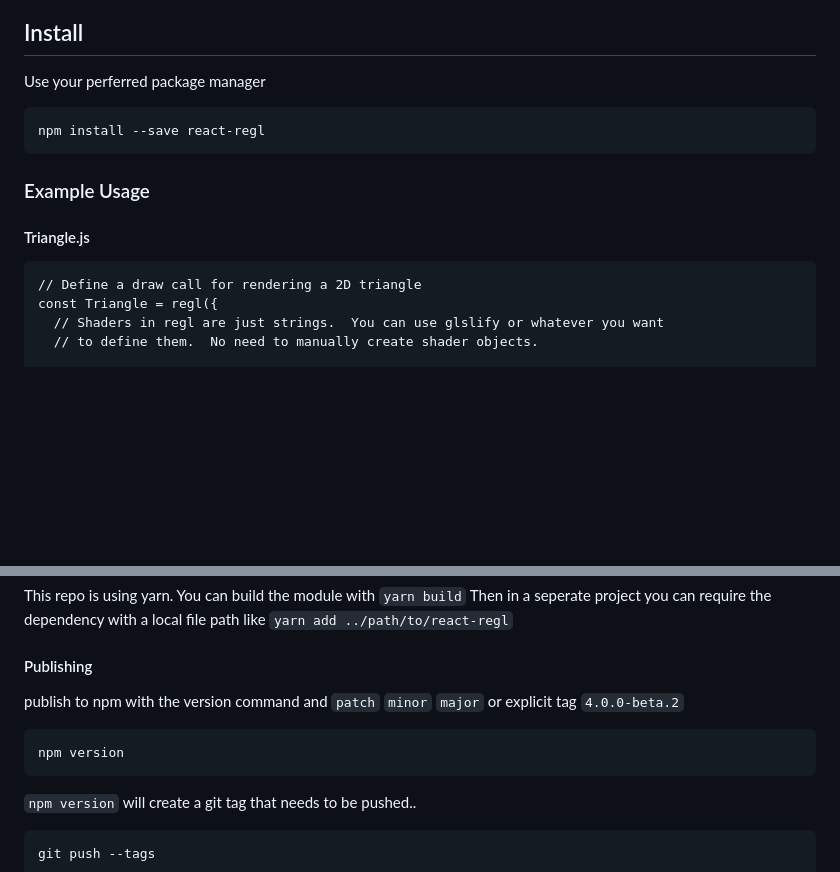
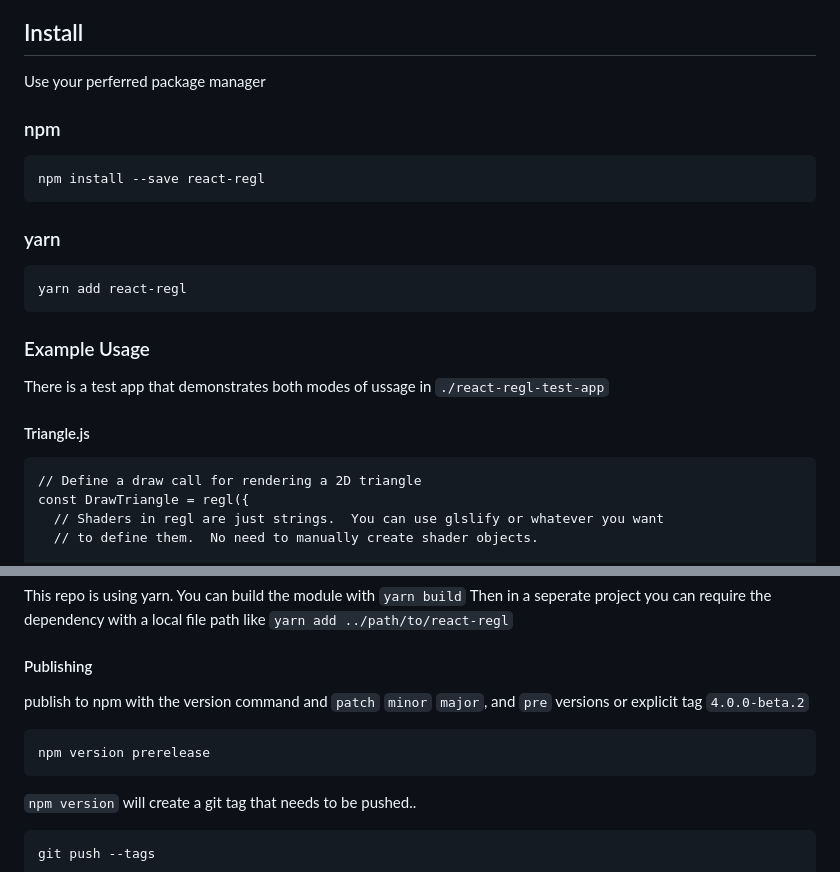
Before and after one commit to kevzettler/react-regl, a Markdown page: README.MD, 2 parts joined by grey strips. Rendered like a GitHub page; blank space fills up the shorter version.

````diff
--- a/README.MD
+++ b/README.MD
@@ -15,16 +14,24 @@ Visit the [Regl gallery page](http://regl.party/examples) for more ideas on usag
 
 ## Install
 Use your perferred package manager
-```javascript
+
+### npm
+```
 npm install --save react-regl
 ```
 
+### yarn
+```
+yarn add react-regl
+```
+
 ### Example Usage
+There is a test app that demonstrates both modes of ussage in `./react-regl-test-app`
 
 #### Triangle.js
 ```
 // Define a draw call for rendering a 2D triangle
-const Triangle = regl({
+const DrawTriangle = regl({
   // Shaders in regl are just strings.  You can use glslify or whatever you want
   // to define them.  No need to manually create shader objects.
 
@@ -109,9 +159,9 @@ This repo is using yarn. You can build the module with `yarn build` Then in a se
 
 #### Publishing
 
-publish to npm with the version command and `patch` `minor` `major` or explicit tag `4.0.0-beta.2`
+publish to npm with the version command and `patch` `minor` `major`, and `pre` versions or explicit tag `4.0.0-beta.2`
 ```
-npm version
+npm version prerelease
 ```
 
 `npm version` will create a git tag that needs to be pushed..
````
Also changed, not shown: other parts of README.MD (+56 -14 lines).
